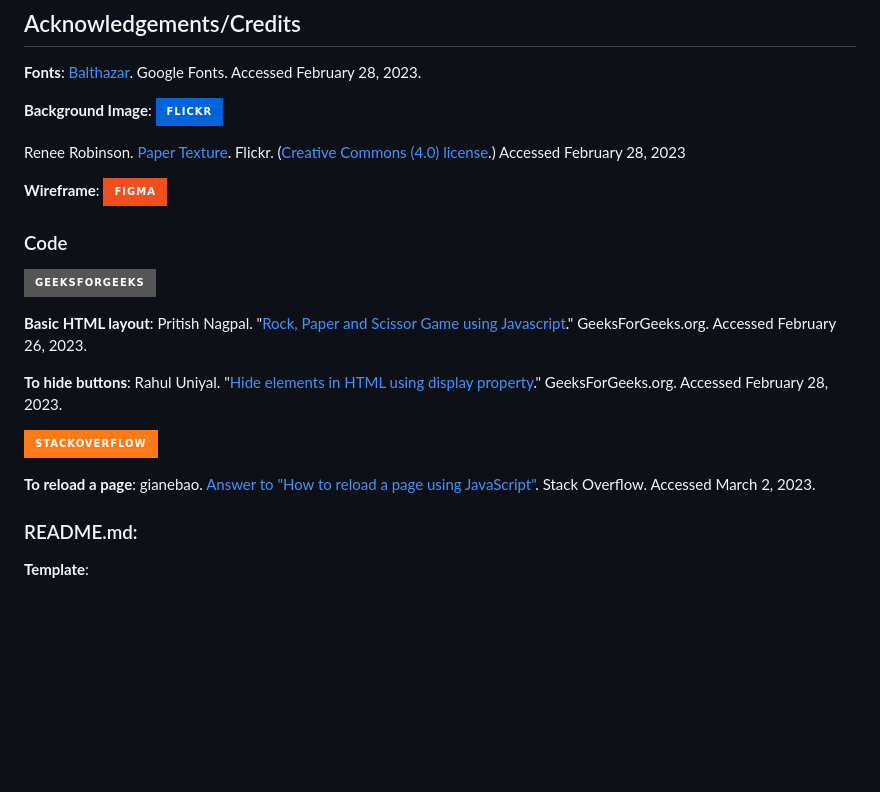
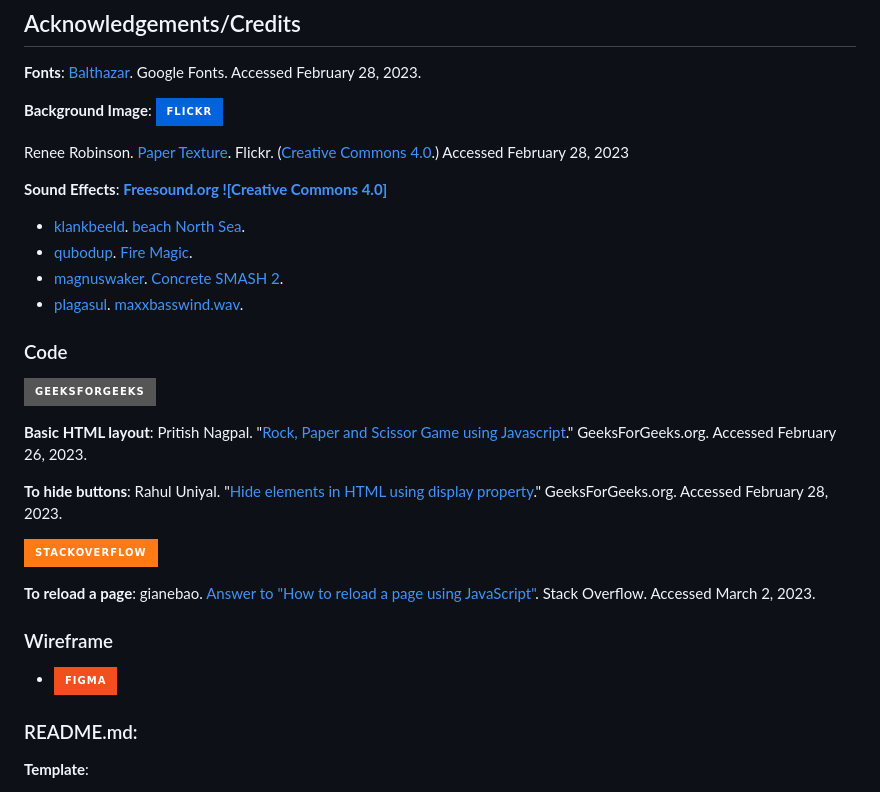
Before and after one commit to ScottIsebrand/dueling-wizards, a Markdown page: README.md, the part around the change. Drawn GitHub-style; badges without logos; blank space fills up the shorter version.

Commit message:
Add further acknowledgesments to README.md

```diff
--- a/README.md
+++ b/README.md
@@ -76,10 +76,15 @@ Project Link: [https://github.com/ScottIsebrand/dueling-wizards](https://github.
 **Background Image**:
 ![Flickr](https://img.shields.io/static/v1?style=for-the-badge&message=Flickr&color=0063DC&logo=Flickr&logoColor=FFFFFF&label=)
 
-Renee Robinson. [Paper Texture](https://www.flickr.com/photos/playingwithpsp/2558160805). Flickr. ([Creative Commons (4.0) license](https://creativecommons.org/licenses/by/4.0/).) Accessed February 28, 2023
+Renee Robinson. [Paper Texture](https://www.flickr.com/photos/playingwithpsp/2558160805). Flickr. ([Creative Commons 4.0](https://creativecommons.org/licenses/by/4.0/).) Accessed February 28, 2023
 
-**Wireframe**:
-![Figma](https://img.shields.io/badge/figma-%23F24E1E.svg?style=for-the-badge&logo=figma&logoColor=white)
+**Sound Effects**:
+**[Freesound.org](https://freesound.org/browse/) [![Creative Commons 4.0]](https://freesound.org/help/faq/#licenses)**
+
+- [klankbeeld](http://freesound.org/people/klankbeeld/). [beach North Sea](https://freesound.org/people/klankbeeld/sounds/393584/#).
+- [qubodup](https://freesound.org/people/qubodup/). [Fire Magic](https://freesound.org/people/qubodup/sounds/442872/).
+- [magnuswaker](https://freesound.org/people/magnuswaker/). [Concrete SMASH 2](https://freesound.org/people/magnuswaker/sounds/522099/).
+- [plagasul](https://freesound.org/people/plagasul/). [maxxbasswind.wav](https://freesound.org/people/plagasul/sounds/611/).
 
 ### Code
 
@@ -92,6 +97,10 @@ Renee Robinson. [Paper Texture](https://www.flickr.com/photos/playingwithpsp/255
 ![Stack Overflow](https://img.shields.io/badge/-Stackoverflow-FE7A16?style=for-the-badge&logo=stack-overflow&logoColor=white)
 
 **To reload a page**: gianebao. [Answer to "How to reload a page using JavaScript"](https://stackoverflow.com/questions/3715047/how-to-reload-a-page-using-javascript?noredirect=1&lq=1). Stack Overflow. Accessed March 2, 2023.
+
+### Wireframe
+
+- ![Figma](https://img.shields.io/badge/figma-%23F24E1E.svg?style=for-the-badge&logo=figma&logoColor=white)
 
 ### README.md:
 
```
